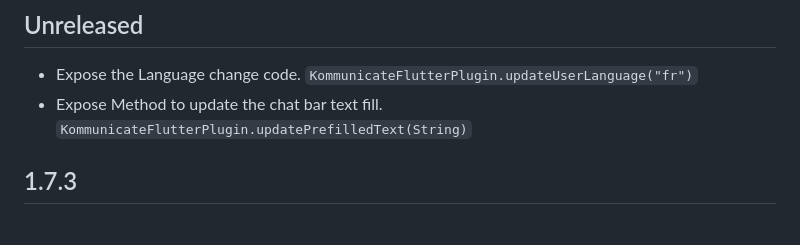
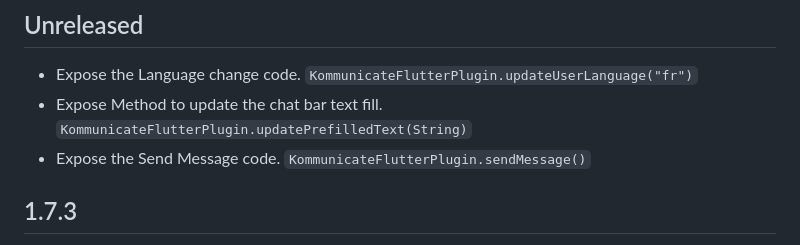
Before and after one commit to Kommunicate-io/Kommunicate-Flutter-Plugin, a Markdown page: CHANGELOG.md, the part around the change. Drawn GitHub-style.

```diff
--- a/CHANGELOG.md
+++ b/CHANGELOG.md
@@ -1,6 +1,7 @@
 ## Unreleased
 - Expose the Language change code. `KommunicateFlutterPlugin.updateUserLanguage("fr")`
 - Expose Method to update the chat bar text fill. `KommunicateFlutterPlugin.updatePrefilledText(String)`
+- Expose the Send Message code. `KommunicateFlutterPlugin.sendMessage()`
 ## 1.7.3
 - Fixed the crash when "applozic-settigs.json" is not present in the app
 - Removed Forced TypeCasting
```
